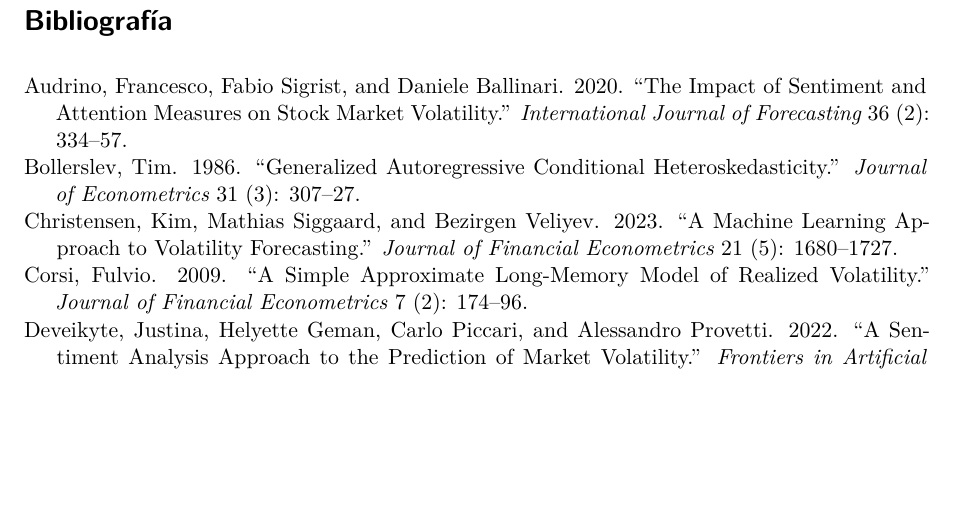
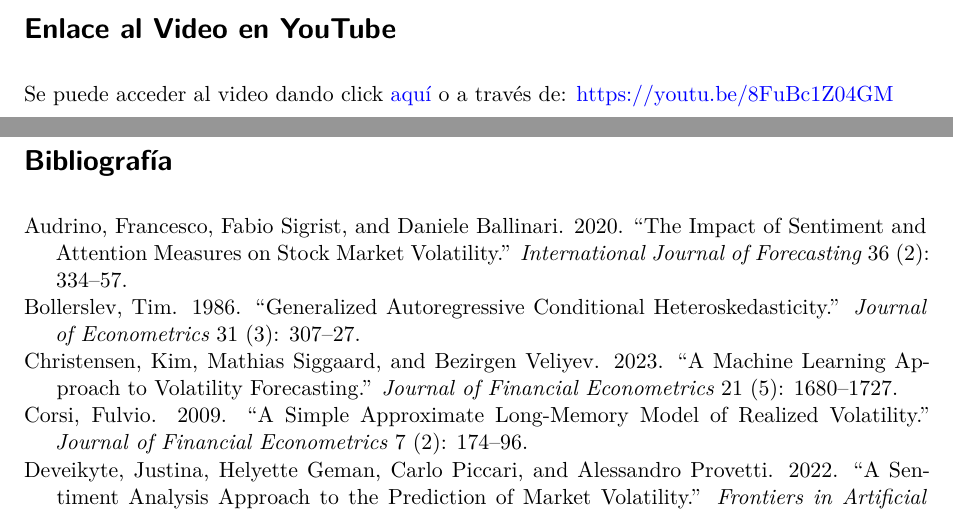
Before and after one commit to albertodlpg/PEF_1, a Quarto document (pef_1.qmd): part of page 13 of 13 before the commit and two parts of pages 12 and 13 of 13 after it, the two joined at a grey line, cut at the place of the change, the shorter picture padded with empty space. Rendered offline with R 4.5, knitr and Pandoc in place of Quarto, then LaTeX, with nearby package versions.

Commit message:
Added YT Video Section

```diff
--- a/pef_1.qmd
+++ b/pef_1.qmd
@@ -275,6 +275,10 @@ En consecuencia, la selección de estos modelos se deriva a que cumplen un doble
 
 2.  Ofrecen un marco de referencia excelente para evaluar el valor agregado que pueden aportar metodologías más complejas, esto debido a la incorporación de estructuras no lineales y conjuntos de predictores de mayor dimensión. Permitiendo traducir los resultados en valor económico tangible para la valuación de opciones, aportando evidencia práctica sobre la utilidad de los modelos propuestos.
 
+# Enlace al Video en YouTube
+
+Se puede acceder al video dando click [aquí](https://youtu.be/8FuBc1Z04GM) o a través de: <https://youtu.be/8FuBc1Z04GM>
+
 {{< pagebreak >}}
 
 # Bibliografía
```
